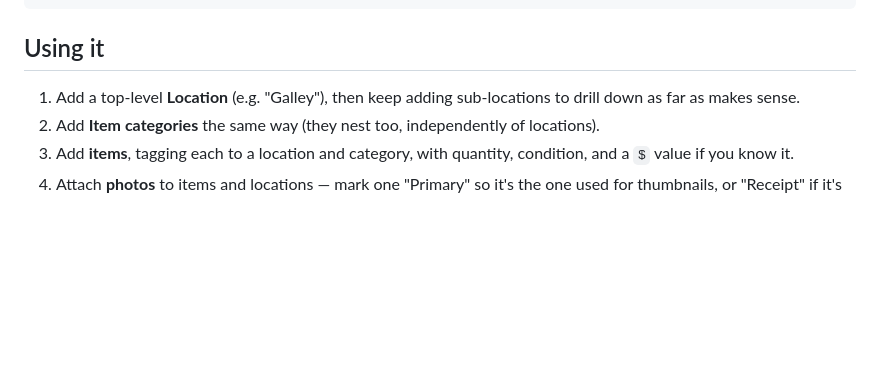
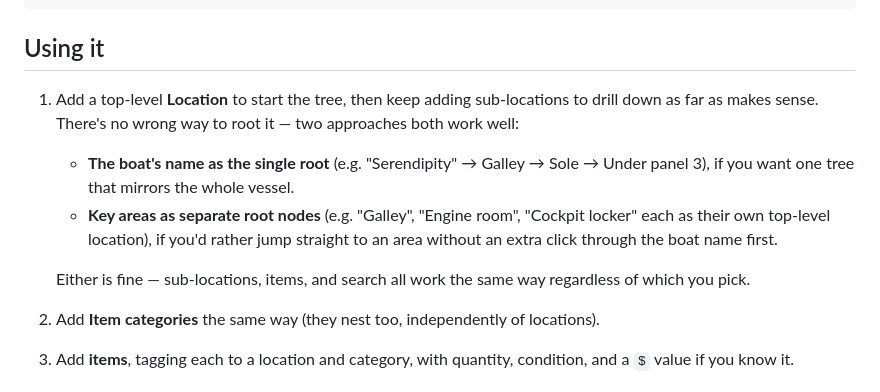
Before and after one commit to LlewopNomis/DjangoShipShape, a Markdown page: README.md, the part around the change. Rendered like a GitHub page; blank space fills up the shorter version.

Commit message:
Document location tree root options in README
Explain that both the boat's name as a single root and key areas as
separate root locations are valid ways to structure the tree.

Co-Authored-By: Claude Sonnet 5 <noreply@anthropic.com>

```diff
--- a/README.md
+++ b/README.md
@@ -76,8 +76,19 @@ export DJANGO_SECRET_KEY="$(python -c 'import secrets; print(secrets.token_urlsa
 
 ## Using it
 
-1. Add a top-level **Location** (e.g. "Galley"), then keep adding
-   sub-locations to drill down as far as makes sense.
+1. Add a top-level **Location** to start the tree, then keep adding
+   sub-locations to drill down as far as makes sense. There's no wrong way to
+   root it — two approaches both work well:
+   - **The boat's name as the single root** (e.g. "Serendipity" → Galley →
+     Sole → Under panel 3), if you want one tree that mirrors the whole
+     vessel.
+   - **Key areas as separate root nodes** (e.g. "Galley", "Engine room",
+     "Cockpit locker" each as their own top-level location), if you'd rather
+     jump straight to an area without an extra click through the boat name
+     first.
+
+   Either is fine — sub-locations, items, and search all work the same way
+   regardless of which you pick.
 2. Add **Item categories** the same way (they nest too, independently of
    locations).
 3. Add **items**, tagging each to a location and category, with quantity,
```
